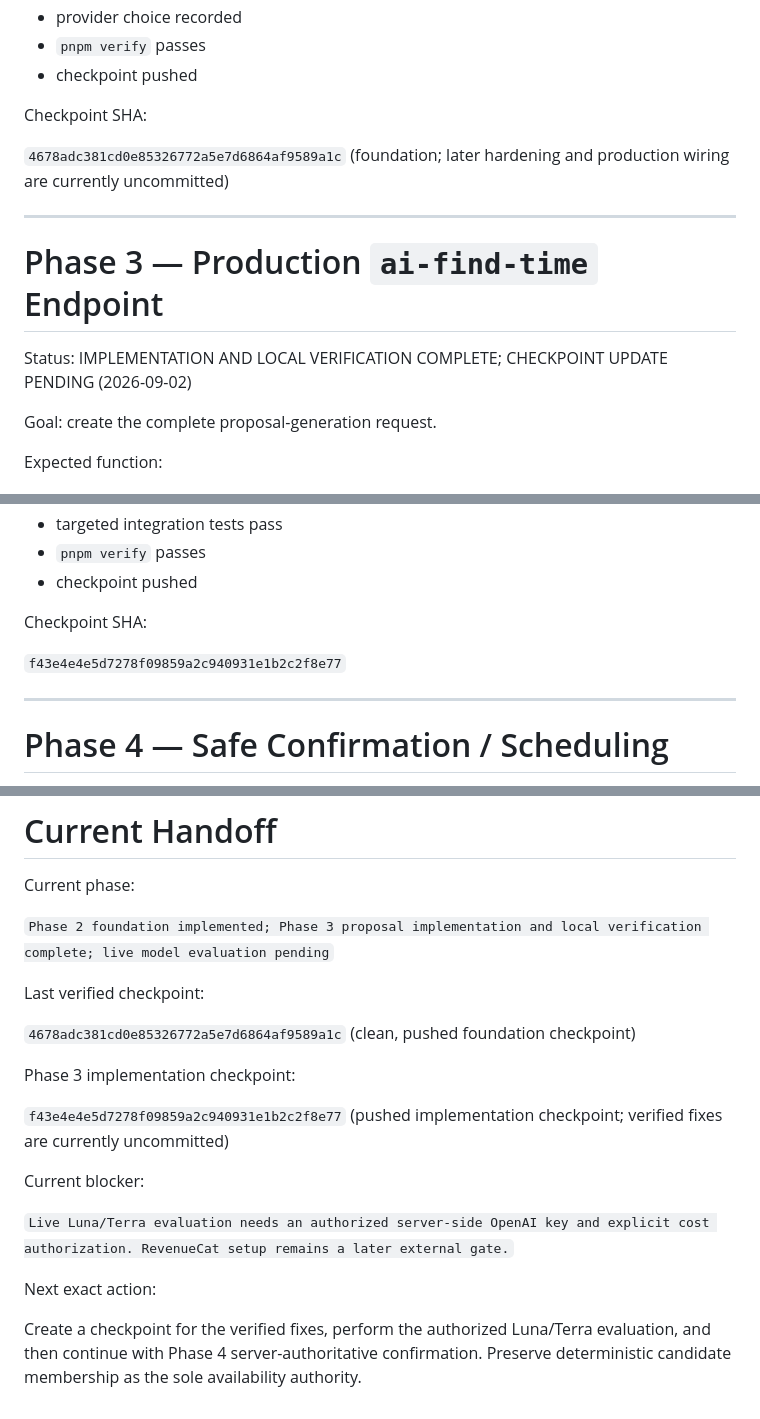
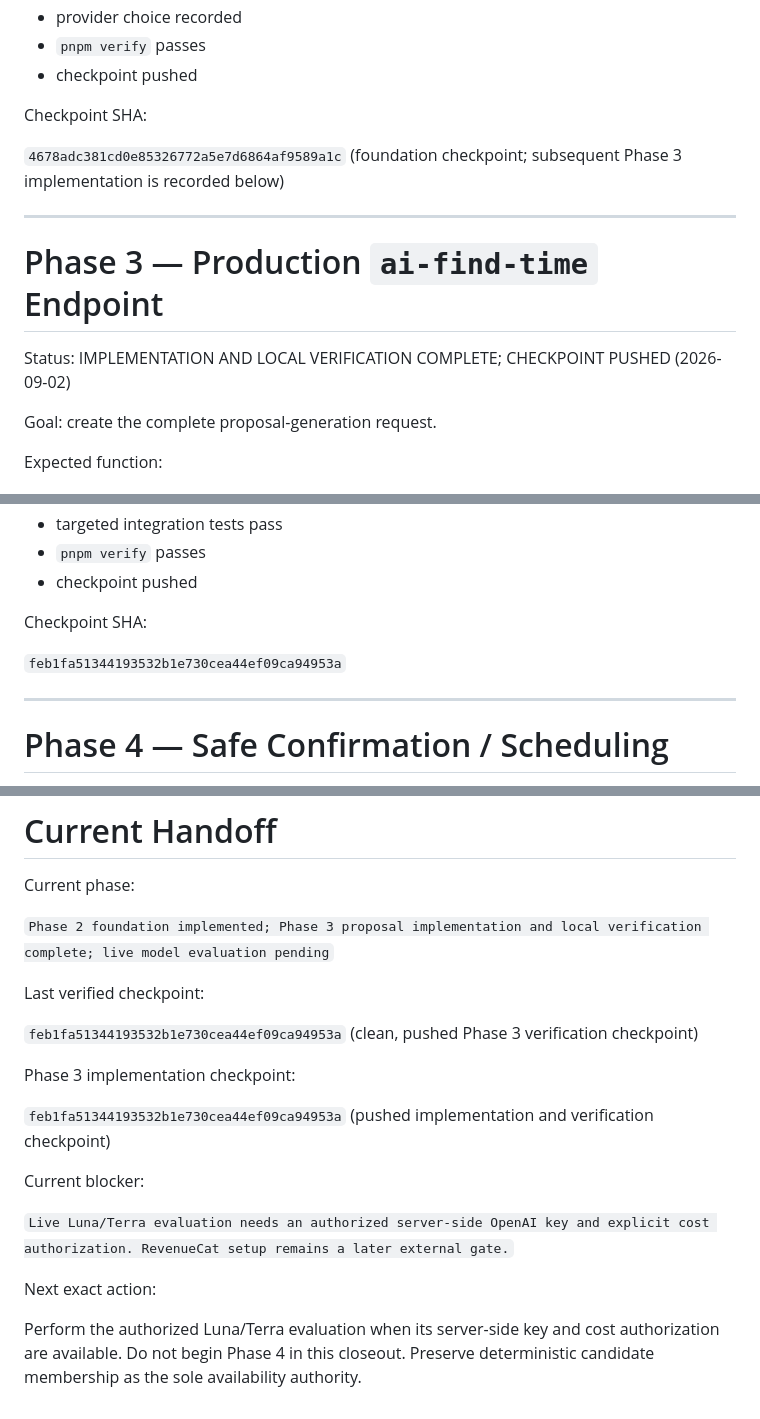
Before and after one commit to Andrewy530/BCalAI, a Markdown page: docs/sprint-6-active.md, 3 parts joined by grey strips. Drawn GitHub-style.

```diff
--- a/docs/sprint-6-active.md
+++ b/docs/sprint-6-active.md
@@ -686,15 +686,15 @@ TBD pending the live Luna / Terra comparison.
 
 Checkpoint SHA:
 
-`4678adc381cd0e85326772a5e7d6864af9589a1c` (foundation; later hardening and
-production wiring are currently uncommitted)
+`4678adc381cd0e85326772a5e7d6864af9589a1c` (foundation checkpoint; subsequent
+Phase 3 implementation is recorded below)
 
 ---
 
 # Phase 3 — Production `ai-find-time` Endpoint
 
-Status: IMPLEMENTATION AND LOCAL VERIFICATION COMPLETE; CHECKPOINT UPDATE
-PENDING (2026-09-02)
+Status: IMPLEMENTATION AND LOCAL VERIFICATION COMPLETE; CHECKPOINT PUSHED
+(2026-09-02)
 
 Goal: create the complete proposal-generation request.
 
@@ -753,7 +753,7 @@ No failure may partially schedule a task.
 
 Checkpoint SHA:
 
-`f43e4e4e5d7278f09859a2c940931e1b2c2f8e77`
+`feb1fa51344193532b1e730cea44ef09ca94953a`
 
 ---
 
@@ -1509,13 +1568,13 @@ verification complete; live model evaluation pending`
 
 Last verified checkpoint:
 
-`4678adc381cd0e85326772a5e7d6864af9589a1c` (clean, pushed foundation
-checkpoint)
+`feb1fa51344193532b1e730cea44ef09ca94953a` (clean, pushed Phase 3
+verification checkpoint)
 
 Phase 3 implementation checkpoint:
 
-`f43e4e4e5d7278f09859a2c940931e1b2c2f8e77` (pushed implementation
-checkpoint; verified fixes are currently uncommitted)
+`feb1fa51344193532b1e730cea44ef09ca94953a` (pushed implementation and
+verification checkpoint)
 
 Current blocker:
 
@@ -1524,6 +1583,6 @@ explicit cost authorization. RevenueCat setup remains a later external gate.`
 
 Next exact action:
 
-Create a checkpoint for the verified fixes, perform the authorized Luna/Terra
-evaluation, and then continue with Phase 4 server-authoritative confirmation.
-Preserve deterministic candidate membership as the sole availability authority.
+Perform the authorized Luna/Terra evaluation when its server-side key and cost
+authorization are available. Do not begin Phase 4 in this closeout. Preserve
+deterministic candidate membership as the sole availability authority.
```
Also changed, not shown: other parts of docs/sprint-6-active.md (+63 -4 lines).
